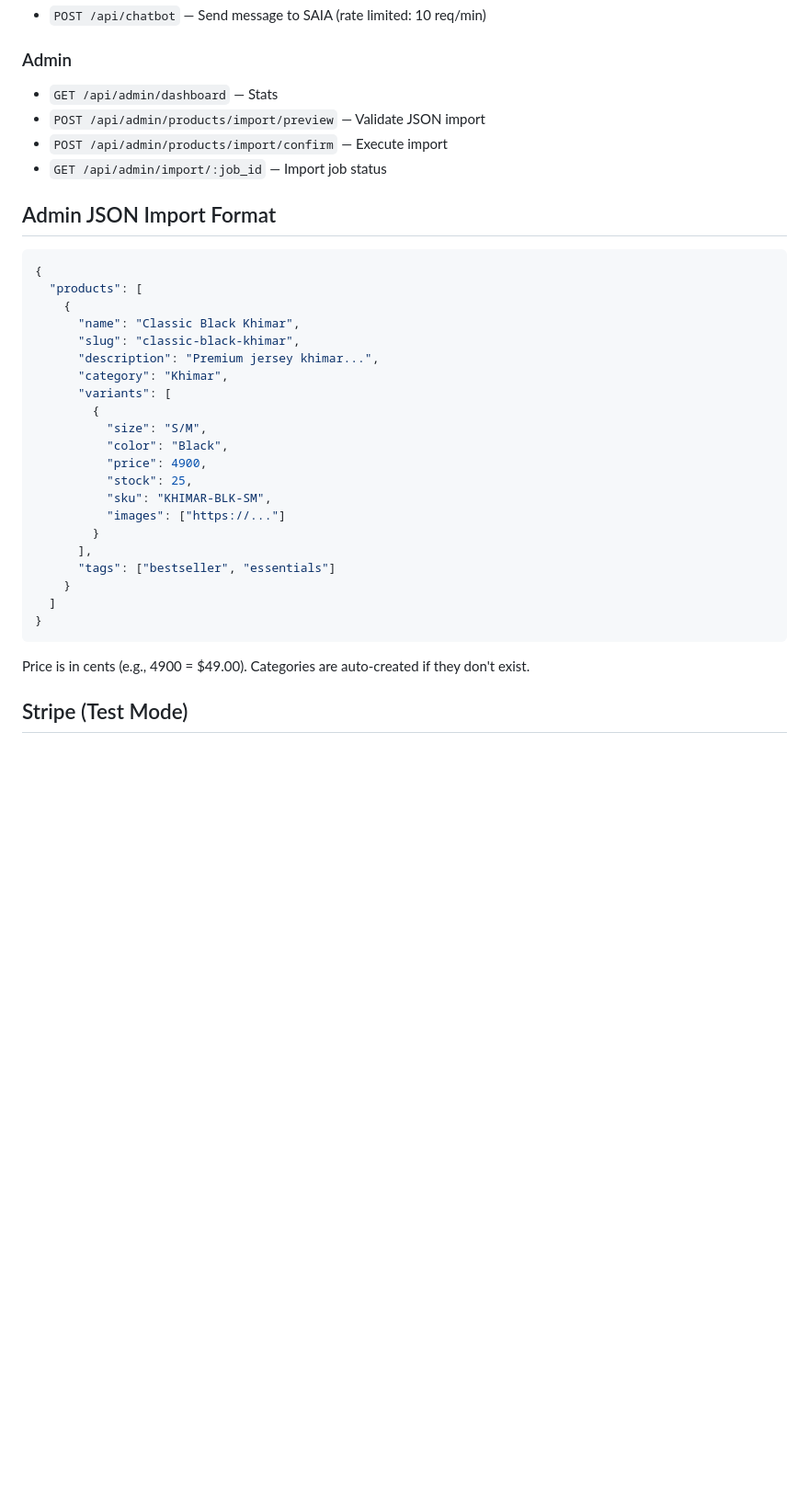
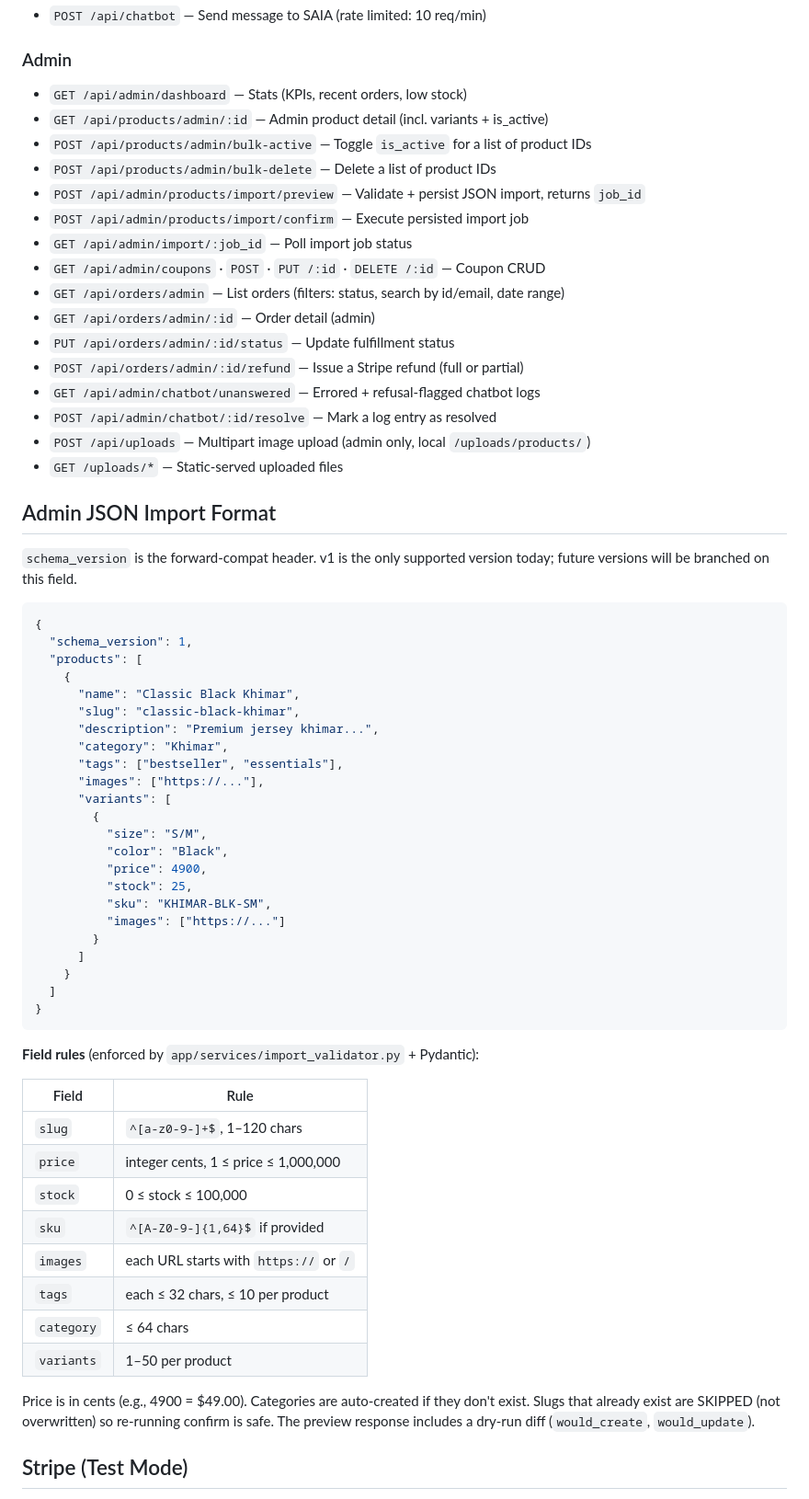
Before and after one commit to ZahinHaqueKhan/dolly-bergmann, a Markdown page: README.md, the part around one of its changes. Shown at 92% size. GitHub-like rendering; blank space fills up the shorter version.

````diff
--- a/README.md
+++ b/README.md
@@ -156,21 +156,39 @@ Store runs at `http://localhost:3000`.
 - `POST /api/chatbot` — Send message to SAIA (rate limited: 10 req/min)
 
 ### Admin
-- `GET /api/admin/dashboard` — Stats
-- `POST /api/admin/products/import/preview` — Validate JSON import
-- `POST /api/admin/products/import/confirm` — Execute import
-- `GET /api/admin/import/:job_id` — Import job status
+- `GET /api/admin/dashboard` — Stats (KPIs, recent orders, low stock)
+- `GET /api/products/admin/:id` — Admin product detail (incl. variants + is_active)
+- `POST /api/products/admin/bulk-active` — Toggle `is_active` for a list of product IDs
+- `POST /api/products/admin/bulk-delete` — Delete a list of product IDs
+- `POST /api/admin/products/import/preview` — Validate + persist JSON import, returns `job_id`
+- `POST /api/admin/products/import/confirm` — Execute persisted import job
+- `GET /api/admin/import/:job_id` — Poll import job status
+- `GET /api/admin/coupons` · `POST` · `PUT /:id` · `DELETE /:id` — Coupon CRUD
+- `GET /api/orders/admin` — List orders (filters: status, search by id/email, date range)
+- `GET /api/orders/admin/:id` — Order detail (admin)
+- `PUT /api/orders/admin/:id/status` — Update fulfillment status
+- `POST /api/orders/admin/:id/refund` — Issue a Stripe refund (full or partial)
+- `GET /api/admin/chatbot/unanswered` — Errored + refusal-flagged chatbot logs
+- `POST /api/admin/chatbot/:id/resolve` — Mark a log entry as resolved
+- `POST /api/uploads` — Multipart image upload (admin only, local `/uploads/products/`)
+- `GET /uploads/*` — Static-served uploaded files
 
 ## Admin JSON Import Format
 
+`schema_version` is the forward-compat header. v1 is the only supported
+version today; future versions will be branched on this field.
+
 ```json
 {
+  "schema_version": 1,
   "products": [
     {
       "name": "Classic Black Khimar",
       "slug": "classic-black-khimar",
       "description": "Premium jersey khimar...",
       "category": "Khimar",
+      "tags": ["bestseller", "essentials"],
+      "images": ["https://..."],
       "variants": [
         {
           "size": "S/M",
@@ -180,14 +198,29 @@ Store runs at `http://localhost:3000`.
           "sku": "KHIMAR-BLK-SM",
           "images": ["https://..."]
         }
-      ],
-      "tags": ["bestseller", "essentials"]
+      ]
     }
   ]
 }
 ```
 
-Price is in cents (e.g., 4900 = $49.00). Categories are auto-created if they don't exist.
+**Field rules** (enforced by `app/services/import_validator.py` + Pydantic):
+
+| Field | Rule |
+|---|---|
+| `slug` | `^[a-z0-9-]+$`, 1–120 chars |
+| `price` | integer cents, 1 ≤ price ≤ 1,000,000 |
+| `stock` | 0 ≤ stock ≤ 100,000 |
+| `sku` | `^[A-Z0-9-]{1,64}$` if provided |
+| `images` | each URL starts with `https://` or `/` |
+| `tags` | each ≤ 32 chars, ≤ 10 per product |
+| `category` | ≤ 64 chars |
+| `variants` | 1–50 per product |
+
+Price is in cents (e.g., 4900 = $49.00). Categories are auto-created
+if they don't exist. Slugs that already exist are SKIPPED (not
+overwritten) so re-running confirm is safe. The preview response
+includes a dry-run diff (`would_create`, `would_update`).
 
 ## Stripe (Test Mode)
 
````
Also changed, not shown: other parts of README.md (+56 -2 lines).
